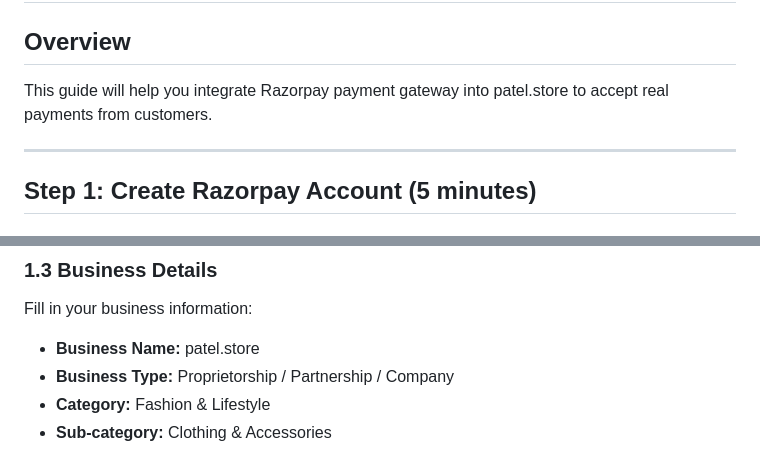
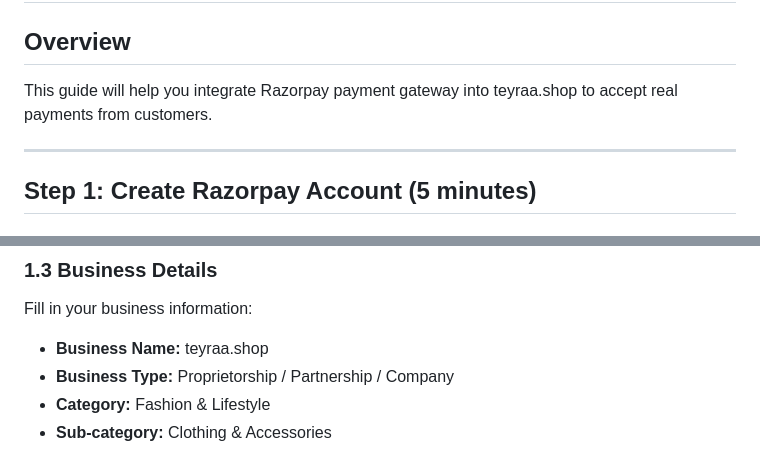
Before and after one commit to shubham6369/teyraa.shop, a Markdown page: RAZORPAY_SETUP_GUIDE.md, 2 parts joined by grey strips. GitHub-like rendering.

```diff
--- a/RAZORPAY_SETUP_GUIDE.md
+++ b/RAZORPAY_SETUP_GUIDE.md
@@ -1,7 +1,7 @@
 # 💳 Razorpay Payment Gateway Setup Guide
 
 ## Overview
-This guide will help you integrate Razorpay payment gateway into patel.store to accept real payments from customers.
+This guide will help you integrate Razorpay payment gateway into teyraa.shop to accept real payments from customers.
 
 ---
 
@@ -24,7 +24,7 @@ Click **"Sign Up"**
 
 ### 1.3 Business Details
 Fill in your business information:
-- **Business Name:** patel.store
+- **Business Name:** teyraa.shop
 - **Business Type:** Proprietorship / Partnership / Company
 - **Category:** Fashion & Lifestyle
 - **Sub-category:** Clothing & Accessories
```
Also changed, not shown: FIREBASE_SETUP_GUIDE.md (+7 -7 lines).
